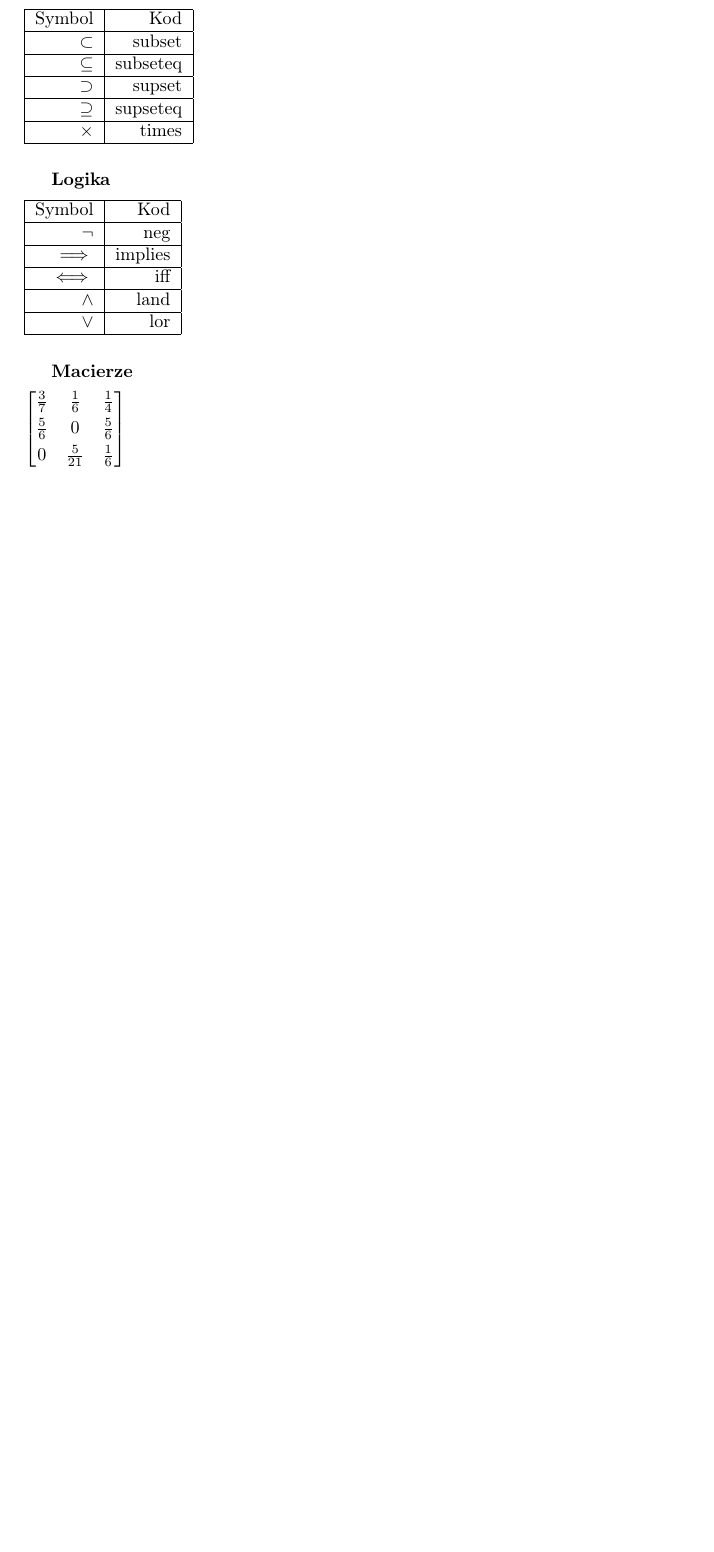
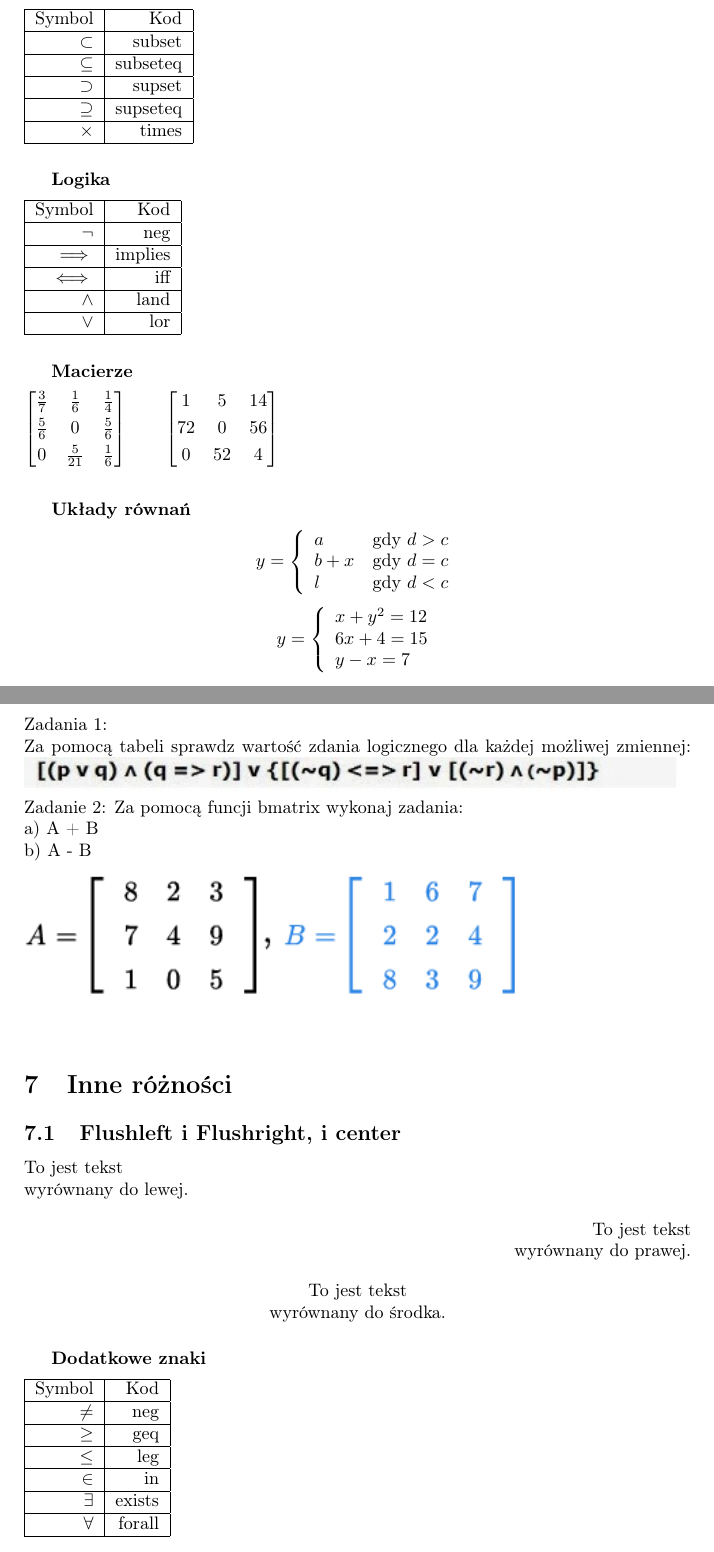
Before and after one commit to Wiatrowiec/LaTex-Referat, a LaTeX document (main.tex): part of page 2 of 2 before the commit and two parts of pages 3 and 4 of 4 after it, the two joined at a grey line, cut so that both start at the same text, the shorter picture padded with empty space. Compiled offline with pdfLaTeX.

Commit message:
Poprawki

```diff
--- a/main.tex
+++ b/main.tex
@@ -97,12 +97,72 @@ $ \lor $ & lor \\ % alternatywa
        \frac{5}{6} & 0           & \frac{5}{6} \\[0.3em]
        0           & \frac{5}{21} & \frac{1}{6}
      \end{bmatrix}
+           \qquad % Dzięki temu druga macierz zostala zapisana obok pierwszej a nie pod nią
+           \begin{bmatrix}
+       1 & 5 & 14 \\[0.3em]
+      72 & 0  & 56 \\[0.3em]
+       0 & 52 & 4
+     \end{bmatrix}
 \end{math}
-
-
-
-
-
-
-
+\newline
+\subparagraph{Układy równań}
+$$
+y = \left\{ \begin{array}{ll}
+a & \textrm{gdy $d>c$}\\
+b+x & \textrm{gdy $d=c$}\\
+l & \textrm{gdy $ d < c $}
+\end{array} \right.
+$$
+$$
+y = \left\{ \begin{array}{ll}
+x+y^2 = 12 \\
+6x+4 = 15 \\
+y-x = 7
+\end{array} \right.
+$$
+\newline
+\newpage
+\section{Zadania}
+Zadania 1:\newline
+Za pomocą tabeli sprawdz wartość zdania logicznego dla każdej możliwej zmiennej:
+\includegraphics{zadanie1}
+\newline
+Zadanie 2:
+Za pomocą funcji bmatrix wykonaj zadania: \newline
+a) A + B\newline
+b) A - B\newline
+\includegraphics{zadanie2}
+\newline
+\section{Inne różności}
+\subsection{Flushleft i Flushright, i center}
+\begin{flushleft}
+To jest tekst\\
+wyrównany do lewej.\\
+\end{flushleft}
+\begin{flushright}
+To jest tekst\\
+wyrównany do prawej.\\
+\end{flushright}
+\begin{center}
+To jest tekst\\
+wyrównany do środka.\\
+\end{center}
+\subparagraph{Dodatkowe znaki}
+\begin{tabular}{| r | r |}
+\hline
+Symbol & Kod \\
+\hline
+$ \neq $ & neg \\
+\hline
+$ \geq $ & geq \\
+\hline
+$ \leq $ & leg \\
+\hline
+$ \in $ & in \\
+\hline
+$ \exists $ & exists \\
+\hline
+$ \forall $ & forall \\
+\hline
+\end{tabular}
 \end{document}
```
Also changed, not shown: zadanie1.jpg (added), zadanie2.jpg (added), main.tex (4 more changed lines).
